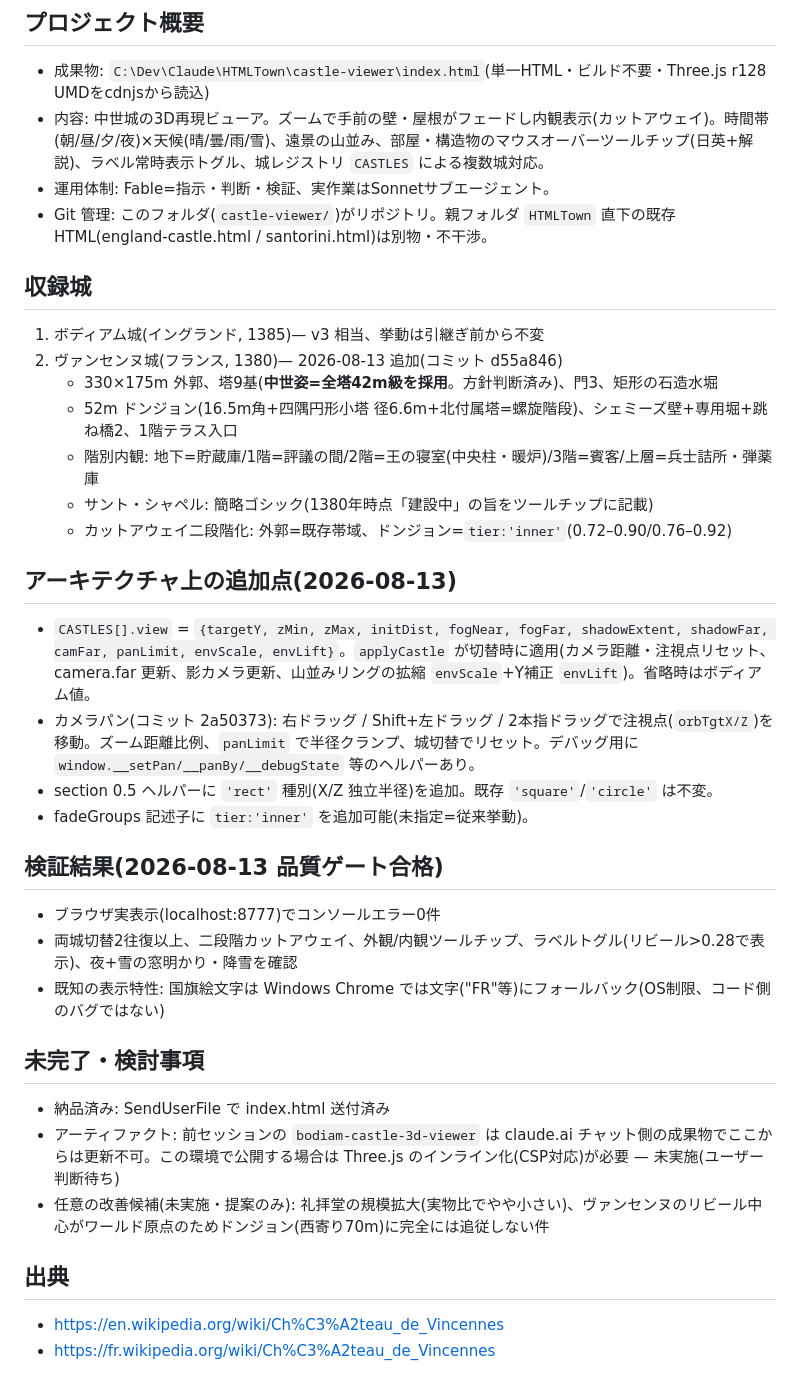
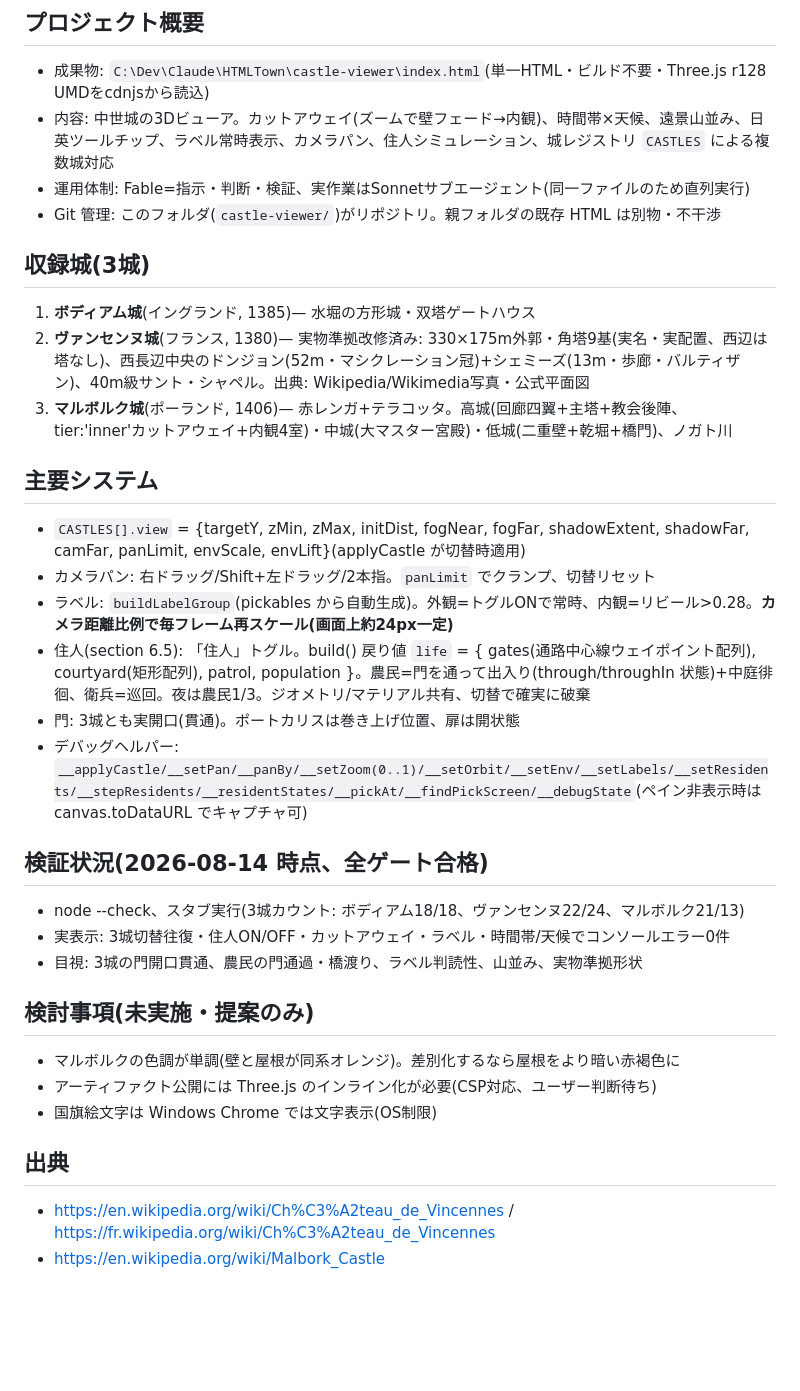
Before and after one commit to Techitech15/CastleViewer, a Markdown page: HANDOVER.md, the part around one of its changes. Drawn GitHub-style; blank space fills up the shorter version.

Commit message:
docs: 引継ぎメモを3城+住人システムの現状に更新
Co-Authored-By: Claude Fable 5 <noreply@anthropic.com>

```diff
--- a/HANDOVER.md
+++ b/HANDOVER.md
@@ -2,35 +2,33 @@
 
 ## プロジェクト概要
 - 成果物: `C:\Dev\Claude\HTMLTown\castle-viewer\index.html`(単一HTML・ビルド不要・Three.js r128 UMDをcdnjsから読込)
-- 内容: 中世城の3D再現ビューア。ズームで手前の壁・屋根がフェードし内観表示(カットアウェイ)。時間帯(朝/昼/夕/夜)×天候(晴/曇/雨/雪)、遠景の山並み、部屋・構造物のマウスオーバーツールチップ(日英+解説)、ラベル常時表示トグル、城レジストリ `CASTLES` による複数城対応。
-- 運用体制: Fable=指示・判断・検証、実作業はSonnetサブエージェント。
-- Git 管理: このフォルダ(`castle-viewer/`)がリポジトリ。親フォルダ `HTMLTown` 直下の既存 HTML(england-castle.html / santorini.html)は別物・不干渉。
+- 内容: 中世城の3Dビューア。カットアウェイ(ズームで壁フェード→内観)、時間帯×天候、遠景山並み、日英ツールチップ、ラベル常時表示、カメラパン、住人シミュレーション、城レジストリ `CASTLES` による複数城対応
+- 運用体制: Fable=指示・判断・検証、実作業はSonnetサブエージェント(同一ファイルのため直列実行)
+- Git 管理: このフォルダ(`castle-viewer/`)がリポジトリ。親フォルダの既存 HTML は別物・不干渉
 
-## 収録城
-1. ボディアム城(イングランド, 1385)— v3 相当、挙動は引継ぎ前から不変
-2. ヴァンセンヌ城(フランス, 1380)— 2026-08-13 追加(コミット d55a846)
-   - 330×175m 外郭、塔9基(**中世姿=全塔42m級を採用**。方針判断済み)、門3、矩形の石造水堀
-   - 52m ドンジョン(16.5m角+四隅円形小塔 径6.6m+北付属塔=螺旋階段)、シェミーズ壁+専用堀+跳ね橋2、1階テラス入口
-   - 階別内観: 地下=貯蔵庫/1階=評議の間/2階=王の寝室(中央柱・暖炉)/3階=賓客/上層=兵士詰所・弾薬庫
-   - サント・シャペル: 簡略ゴシック(1380年時点「建設中」の旨をツールチップに記載)
-   - カットアウェイ二段階化: 外郭=既存帯域、ドンジョン=`tier:'inner'`(0.72–0.90/0.76–0.92)
+## 収録城(3城)
+1. **ボディアム城**(イングランド, 1385)— 水堀の方形城・双塔ゲートハウス
+2. **ヴァンセンヌ城**(フランス, 1380)— 実物準拠改修済み: 330×175m外郭・角塔9基(実名・実配置、西辺は塔なし)、西長辺中央のドンジョン(52m・マシクレーション冠)+シェミーズ(13m・歩廊・バルティザン)、40m級サント・シャペル。出典: Wikipedia/Wikimedia写真・公式平面図
+3. **マルボルク城**(ポーランド, 1406)— 赤レンガ+テラコッタ。高城(回廊四翼+主塔+教会後陣、tier:'inner'カットアウェイ+内観4室)・中城(大マスター宮殿)・低城(二重壁+乾堀+橋門)、ノガト川
 
-## アーキテクチャ上の追加点(2026-08-13)
-- `CASTLES[].view` = `{targetY, zMin, zMax, initDist, fogNear, fogFar, shadowExtent, shadowFar, camFar, panLimit, envScale, envLift}`。`applyCastle` が切替時に適用(カメラ距離・注視点リセット、camera.far 更新、影カメラ更新、山並みリングの拡縮 `envScale`+Y補正 `envLift`)。省略時はボディアム値。
-- カメラパン(コミット 2a50373): 右ドラッグ / Shift+左ドラッグ / 2本指ドラッグで注視点(`orbTgtX/Z`)を移動。ズーム距離比例、`panLimit` で半径クランプ、城切替でリセット。デバッグ用に `window.__setPan/__panBy/__debugState` 等のヘルパーあり。
-- section 0.5 ヘルパーに `'rect'` 種別(X/Z 独立半径)を追加。既存 `'square'`/`'circle'` は不変。
-- fadeGroups 記述子に `tier:'inner'` を追加可能(未指定=従来挙動)。
+## 主要システム
+- `CASTLES[].view` = {targetY, zMin, zMax, initDist, fogNear, fogFar, shadowExtent, shadowFar, camFar, panLimit, envScale, envLift}(applyCastle が切替時適用)
+- カメラパン: 右ドラッグ/Shift+左ドラッグ/2本指。`panLimit` でクランプ、切替リセット
+- ラベル: `buildLabelGroup`(pickables から自動生成)。外観=トグルONで常時、内観=リビール>0.28。**カメラ距離比例で毎フレーム再スケール(画面上約24px一定)**
+- 住人(section 6.5): 「住人」トグル。build() 戻り値 `life` = { gates(通路中心線ウェイポイント配列), courtyard(矩形配列), patrol, population }。農民=門を通って出入り(through/throughIn 状態)+中庭徘徊、衛兵=巡回。夜は農民1/3。ジオメトリ/マテリアル共有、切替で確実に破棄
+- 門: 3城とも実開口(貫通)。ポートカリスは巻き上げ位置、扉は開状態
+- デバッグヘルパー: `__applyCastle/__setPan/__panBy/__setZoom(0..1)/__setOrbit/__setEnv/__setLabels/__setResidents/__stepResidents/__residentStates/__pickAt/__findPickScreen/__debugState`(ペイン非表示時は canvas.toDataURL でキャプチャ可)
 
-## 検証結果(2026-08-13 品質ゲート合格)
-- ブラウザ実表示(localhost:8777)でコンソールエラー0件
-- 両城切替2往復以上、二段階カットアウェイ、外観/内観ツールチップ、ラベルトグル(リビール>0.28で表示)、夜+雪の窓明かり・降雪を確認
-- 既知の表示特性: 国旗絵文字は Windows Chrome では文字("FR"等)にフォールバック(OS制限、コード側のバグではない)
+## 検証状況(2026-08-14 時点、全ゲート合格)
+- node --check、スタブ実行(3城カウント: ボディアム18/18、ヴァンセンヌ22/24、マルボルク21/13)
+- 実表示: 3城切替往復・住人ON/OFF・カットアウェイ・ラベル・時間帯/天候でコンソールエラー0件
+- 目視: 3城の門開口貫通、農民の門通過・橋渡り、ラベル判読性、山並み、実物準拠形状
 
-## 未完了・検討事項
-- 納品済み: SendUserFile で index.html 送付済み
-- アーティファクト: 前セッションの `bodiam-castle-3d-viewer` は claude.ai チャット側の成果物でここからは更新不可。この環境で公開する場合は Three.js のインライン化(CSP対応)が必要 — 未実施(ユーザー判断待ち)
-- 任意の改善候補(未実施・提案のみ): 礼拝堂の規模拡大(実物比でやや小さい)、ヴァンセンヌのリビール中心がワールド原点のためドンジョン(西寄り70m)に完全には追従しない件
+## 検討事項(未実施・提案のみ)
+- マルボルクの色調が単調(壁と屋根が同系オレンジ)。差別化するなら屋根をより暗い赤褐色に
+- アーティファクト公開には Three.js のインライン化が必要(CSP対応、ユーザー判断待ち)
+- 国旗絵文字は Windows Chrome では文字表示(OS制限)
 
 ## 出典
-- https://en.wikipedia.org/wiki/Ch%C3%A2teau_de_Vincennes
-- https://fr.wikipedia.org/wiki/Ch%C3%A2teau_de_Vincennes
+- https://en.wikipedia.org/wiki/Ch%C3%A2teau_de_Vincennes / https://fr.wikipedia.org/wiki/Ch%C3%A2teau_de_Vincennes
+- https://en.wikipedia.org/wiki/Malbork_Castle
```
Also changed, not shown: other parts of HANDOVER.md (+1 -1 lines).
